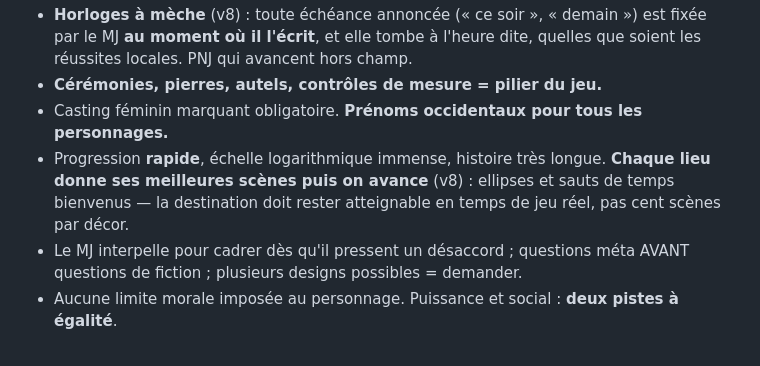
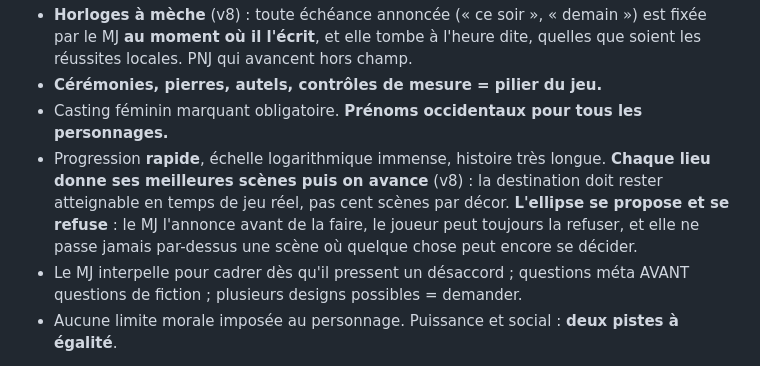
Before and after one commit to sebastienbrodapro-hash/Game1, a Markdown page: codexcreuset.md, the part around the change. Drawn GitHub-style.

Commit message:
v8 — ellipse adoucie : se propose et se refuse, jamais par-dessus du jouable

```diff
--- a/codexcreuset.md
+++ b/codexcreuset.md
@@ -110,7 +110,7 @@ Avant chaque choix chiffré : **pronostic qualitatif** justifié par la fiche
 - **Horloges à mèche** (v8) : toute échéance annoncée (« ce soir », « demain ») est fixée par le MJ **au moment où il l'écrit**, et elle tombe à l'heure dite, quelles que soient les réussites locales. PNJ qui avancent hors champ.
 - **Cérémonies, pierres, autels, contrôles de mesure = pilier du jeu.**
 - Casting féminin marquant obligatoire. **Prénoms occidentaux pour tous les personnages.**
-- Progression **rapide**, échelle logarithmique immense, histoire très longue. **Chaque lieu donne ses meilleures scènes puis on avance** (v8) : ellipses et sauts de temps bienvenus — la destination doit rester atteignable en temps de jeu réel, pas cent scènes par décor.
+- Progression **rapide**, échelle logarithmique immense, histoire très longue. **Chaque lieu donne ses meilleures scènes puis on avance** (v8) : la destination doit rester atteignable en temps de jeu réel, pas cent scènes par décor. **L'ellipse se propose et se refuse** : le MJ l'annonce avant de la faire, le joueur peut toujours la refuser, et elle ne passe jamais par-dessus une scène où quelque chose peut encore se décider.
 - Le MJ interpelle pour cadrer dès qu'il pressent un désaccord ; questions méta AVANT questions de fiction ; plusieurs designs possibles = demander.
 - Aucune limite morale imposée au personnage. Puissance et social : **deux pistes à égalité**.
 
```
